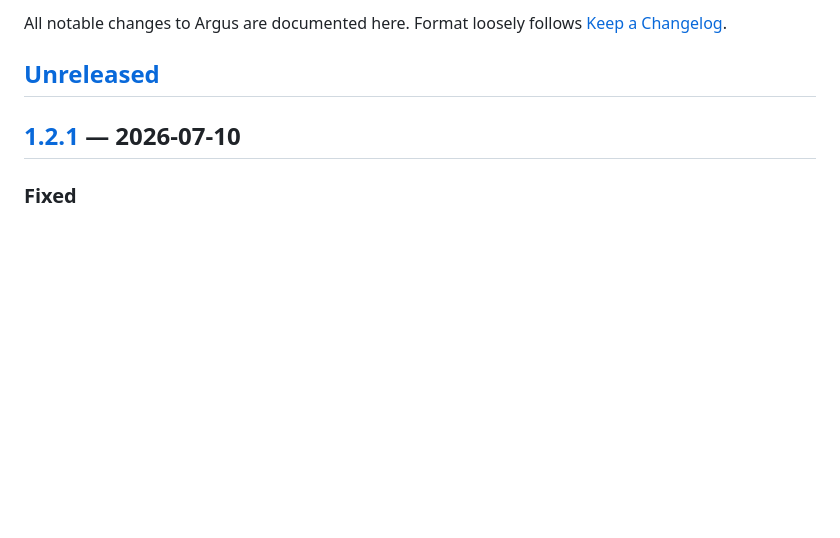
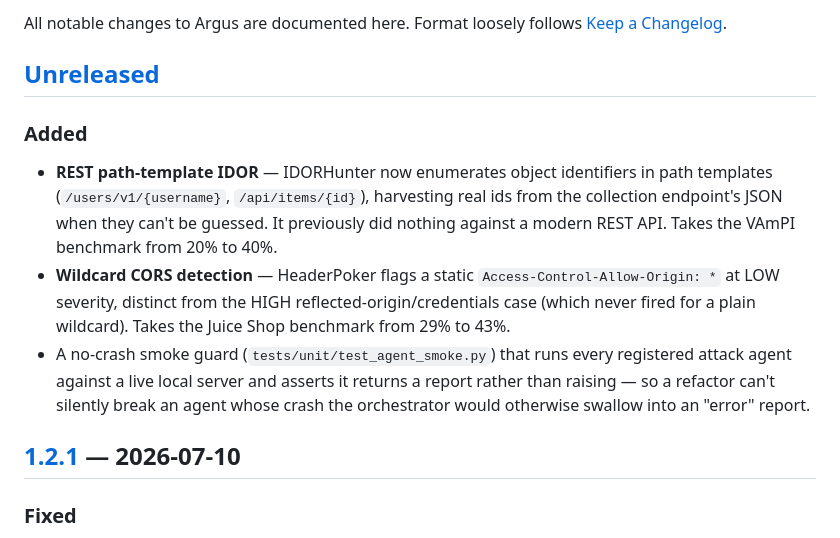
Before and after one commit to Sarthak-47/ARGUS, a Markdown page: CHANGELOG.md, the part around the change. Rendered like a GitHub page; blank space fills up the shorter version.

Commit message:
docs(changelog): record IDOR path-template + wildcard CORS + agent smoke guard

```diff
--- a/CHANGELOG.md
+++ b/CHANGELOG.md
@@ -4,6 +4,21 @@ All notable changes to Argus are documented here. Format loosely follows
 [Keep a Changelog](https://keepachangelog.com/en/1.0.0/).
 
 ## [Unreleased]
+
+### Added
+- **REST path-template IDOR** — IDORHunter now enumerates object identifiers in
+  path templates (`/users/v1/{username}`, `/api/items/{id}`), harvesting real
+  ids from the collection endpoint's JSON when they can't be guessed. It
+  previously did nothing against a modern REST API. Takes the VAmPI benchmark
+  from 20% to 40%.
+- **Wildcard CORS detection** — HeaderPoker flags a static
+  `Access-Control-Allow-Origin: *` at LOW severity, distinct from the HIGH
+  reflected-origin/credentials case (which never fired for a plain wildcard).
+  Takes the Juice Shop benchmark from 29% to 43%.
+- A no-crash smoke guard (`tests/unit/test_agent_smoke.py`) that runs every
+  registered attack agent against a live local server and asserts it returns a
+  report rather than raising — so a refactor can't silently break an agent
+  whose crash the orchestrator would otherwise swallow into an "error" report.
 
 ## [1.2.1] — 2026-07-10
 
```
